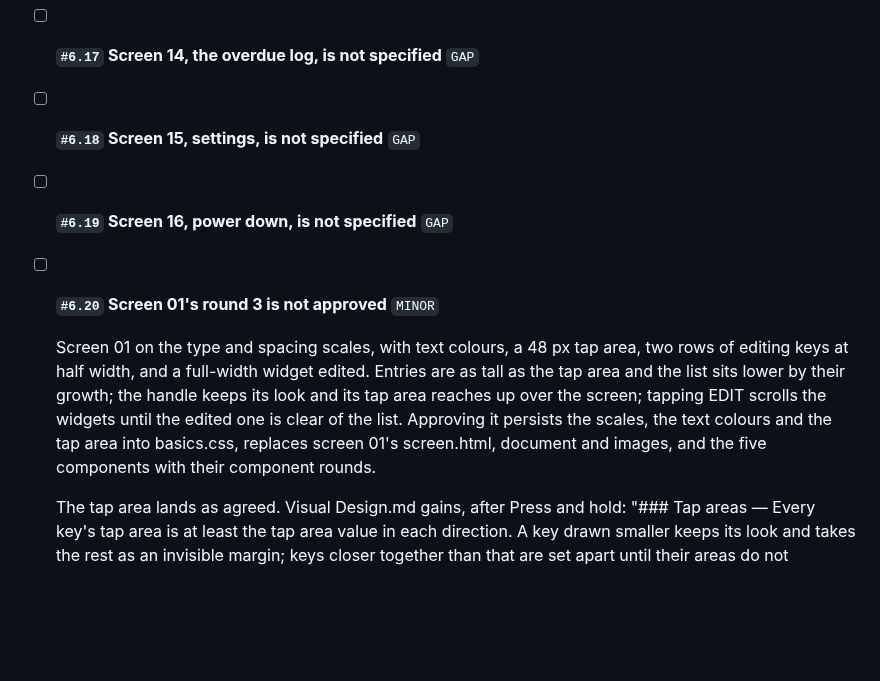
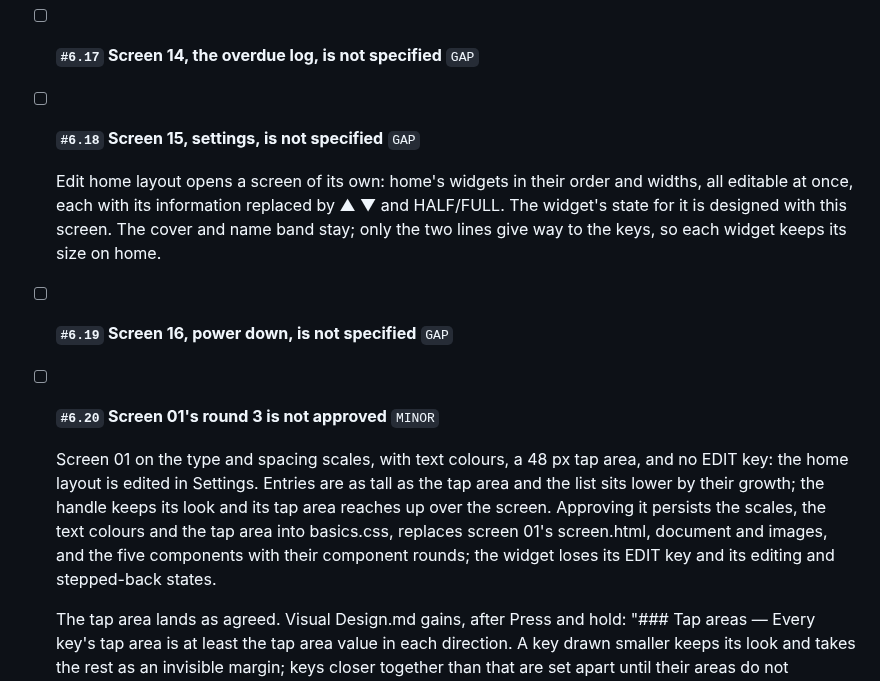
Before and after one commit to thomTHORNE/Auburn, a Markdown page: TASKS.md, the part around the change. Rendered like a GitHub page; blank space fills up the shorter version.

Commit message:
TASKS: round 3 takes EDIT off home; Settings edits the home layout on a screen of its own
Co-Authored-By: Claude Opus 5.5 <noreply@anthropic.com>
Claude-Session: https://claude.ai/code/session_019mHabnJb2QL1CTrWoqiyt2

```diff
--- a/TASKS.md
+++ b/TASKS.md
@@ -73,13 +73,15 @@ Resolved tasks are removed from TASKS.md.
 - [ ] **`#6.18` Screen 15, settings, is not specified**
     `GAP`
 
+    Edit home layout opens a screen of its own: home's widgets in their order and widths, all editable at once, each with its information replaced by ▲ ▼ and HALF/FULL. The widget's state for it is designed with this screen. The cover and name band stay; only the two lines give way to the keys, so each widget keeps its size on home.
+
 - [ ] **`#6.19` Screen 16, power down, is not specified**
     `GAP`
 
 - [ ] **`#6.20` Screen 01's round 3 is not approved**
     `MINOR`
 
-    Screen 01 on the type and spacing scales, with text colours, a 48 px tap area, two rows of editing keys at half width, and a full-width widget edited. Entries are as tall as the tap area and the list sits lower by their growth; the handle keeps its look and its tap area reaches up over the screen; tapping EDIT scrolls the widgets until the edited one is clear of the list. Approving it persists the scales, the text colours and the tap area into basics.css, replaces screen 01's screen.html, document and images, and the five components with their component rounds.
+    Screen 01 on the type and spacing scales, with text colours, a 48 px tap area, and no EDIT key: the home layout is edited in Settings. Entries are as tall as the tap area and the list sits lower by their growth; the handle keeps its look and its tap area reaches up over the screen. Approving it persists the scales, the text colours and the tap area into basics.css, replaces screen 01's screen.html, document and images, and the five components with their component rounds; the widget loses its EDIT key and its editing and stepped-back states.
 
     The tap area lands as agreed. Visual Design.md gains, after Press and hold: "### Tap areas — Every key's tap area is at least the tap area value in each direction. A key drawn smaller keeps its look and takes the rest as an invisible margin; keys closer together than that are set apart until their areas do not overlap." Its Values section reads: "Semantic values say what a value is for — roles, emphasis levels, faces by job, timings, the tap area — and refer only to primitives, except a measure no scale holds, such as the tap area." basics.css gains, in the semantic tier, `/* Tap area: Android's least touch target */ --tap-area: 48px;`. 01-navigation.md drops "Every key's tap area is at least 44 px."
 
```
